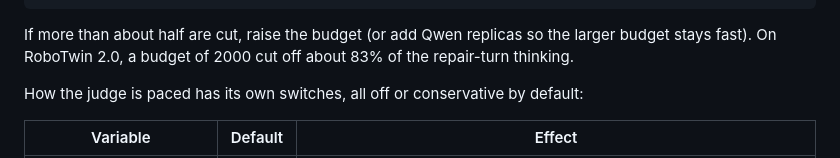
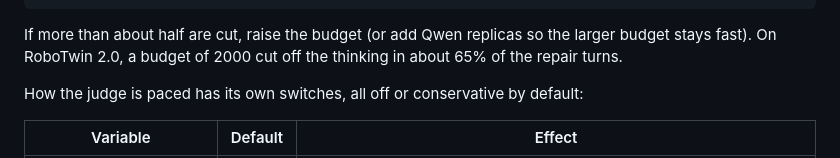
Before and after one commit to zqc3117/Spotter, a Markdown page: README.md, the part around the change. GitHub-like rendering.

Commit message:
README: correct the truncation figure (65% of repair turns at 2000 tokens, not 83%)
Co-Authored-By: Claude Opus 5.5 <noreply@anthropic.com>

````diff
--- a/README.md
+++ b/README.md
@@ -444,7 +444,7 @@ EOF
 ```
 
 If more than about half are cut, raise the budget (or add Qwen replicas so the larger budget stays fast). On RoboTwin 2.0,
-a budget of 2000 cut off about 83% of the repair-turn thinking.
+a budget of 2000 cut off the thinking in about 65% of the repair turns.
 
 How the judge is paced has its own switches, all off or conservative by default:
 
````
Also changed, not shown: README_zh.md (+1 -1 lines).
